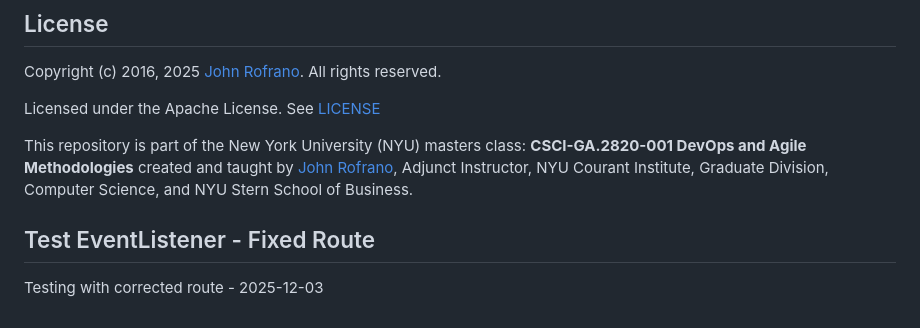
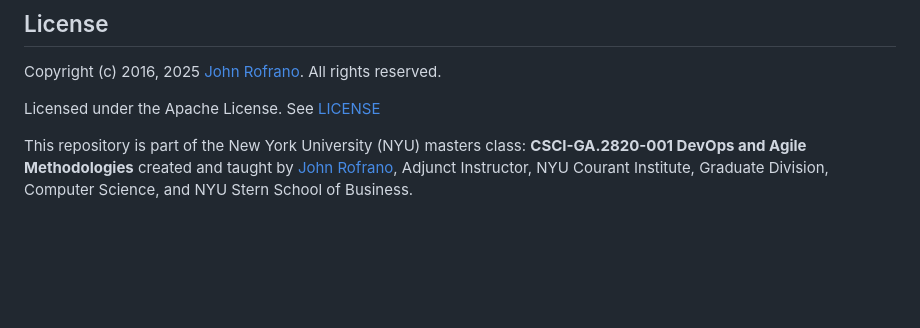
Before and after one commit to CSCI-GA-2820-FA25-001/wishlists, a Markdown page: README.md, the part around the change. Drawn GitHub-style; blank space fills up the shorter version.

```diff
--- a/README.md
+++ b/README.md
@@ -196,5 +196,3 @@ Copyright (c) 2016, 2025 [John Rofrano](https://www.linkedin.com/in/JohnRofrano/
 Licensed under the Apache License. See [LICENSE](LICENSE)
 
 This repository is part of the New York University (NYU) masters class: **CSCI-GA.2820-001 DevOps and Agile Methodologies** created and taught by [John Rofrano](https://cs.nyu.edu/~rofrano/), Adjunct Instructor, NYU Courant Institute, Graduate Division, Computer Science, and NYU Stern School of Business.
-## Test EventListener - Fixed Route
-   Testing with corrected route - 2025-12-03
```
